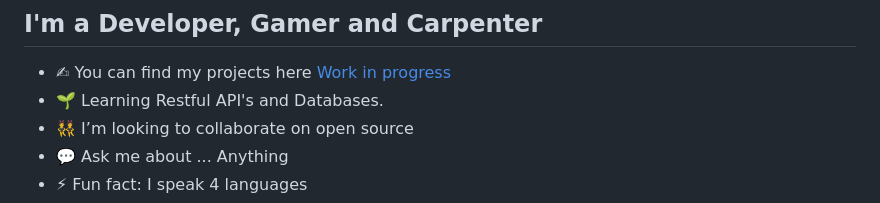
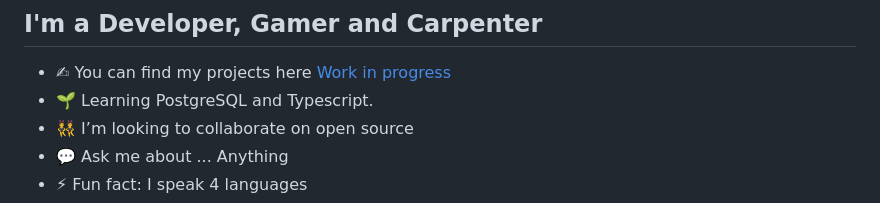
Before and after one commit to DarlanSchwartz/DarlanSchwartz, a Markdown page: readme.md, the part around the change. GitHub-like rendering.

```diff
--- a/readme.md
+++ b/readme.md
@@ -4,7 +4,7 @@
 
 ## I'm a Developer, Gamer and Carpenter
 - ✍ You can find my projects here <a href="https://darlanschwartz.github.io/My-Portfolio/">Work in progress</a>
-- 🌱 Learning Restful API's and Databases.
+- 🌱 Learning PostgreSQL and Typescript.
 - 👯 I’m looking to collaborate on open source
 - 💬 Ask me about ... Anything
 - ⚡ Fun fact: I speak 4 languages
```
